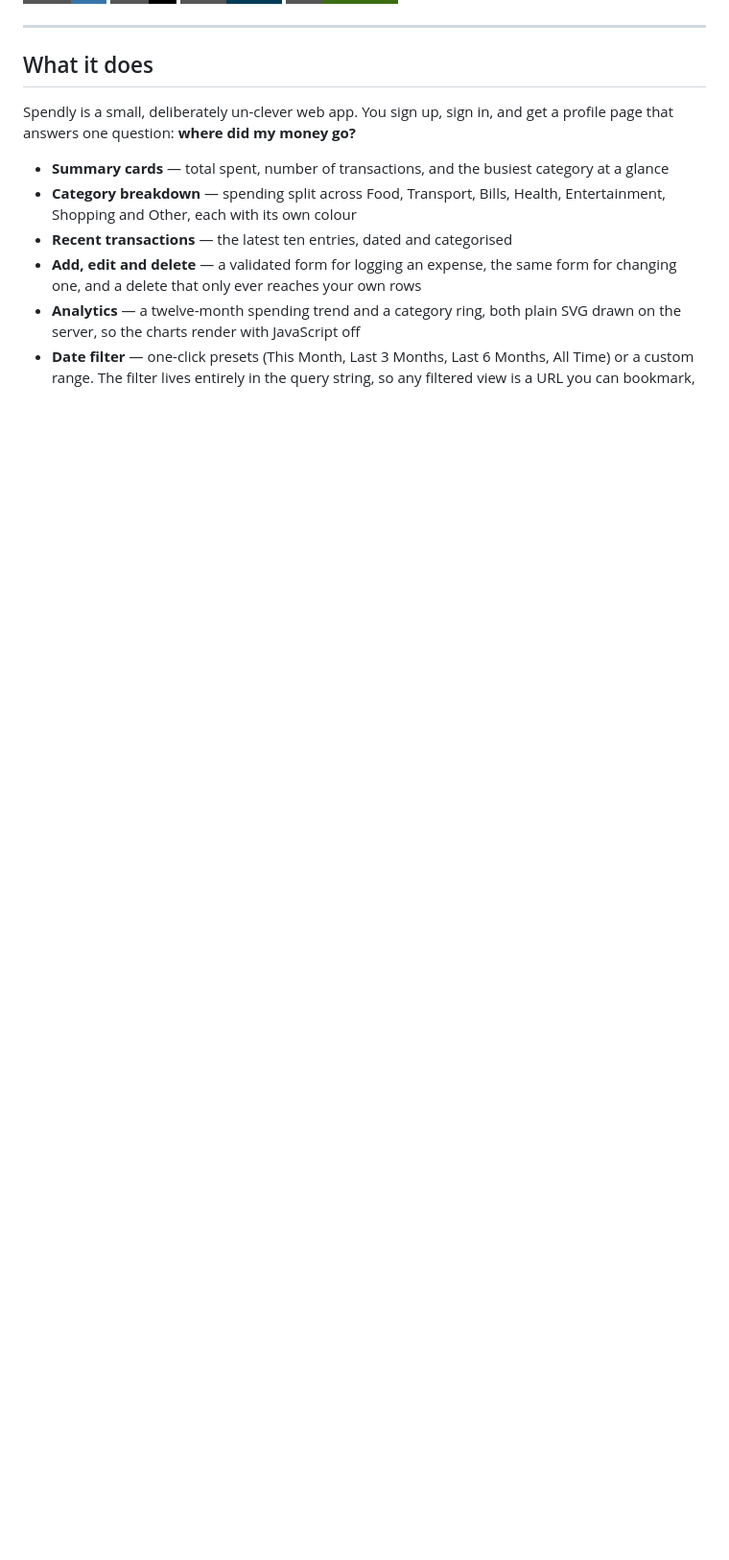
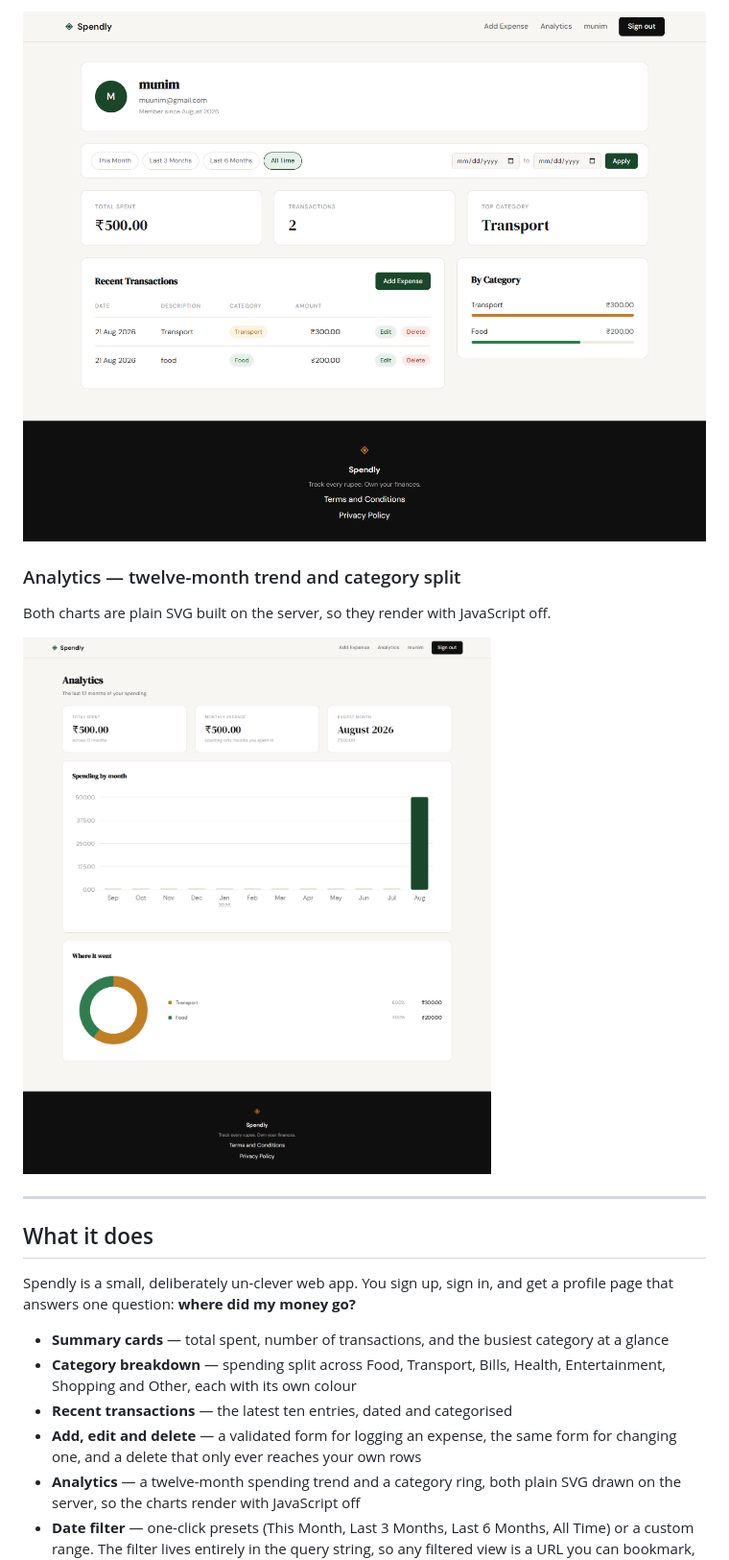
Before and after one commit to syedmunimshah/spendly, a Markdown page: README.md, the part around one of its changes. Shown at 96% size. GitHub-like rendering; pictures changed too: docs/screenshots/analytics.png (added), docs/screenshots/profile.png (added); badges without logos; blank space fills up the shorter version.

```diff
--- a/README.md
+++ b/README.md
@@ -15,3 +30,10 @@ A personal expense tracker built with Flask and SQLite. Log what you spend, grou
+![Spendly profile page](docs/screenshots/profile.png)
+
+### Analytics — twelve-month trend and category split
+
+Both charts are plain SVG built on the server, so they render with JavaScript off.
+
+![Spendly analytics page](docs/screenshots/analytics.png)
 
 ---
 
```
Also changed, not shown: other parts of README.md (+15 -0 lines), docs/screenshots/home.png (added).
